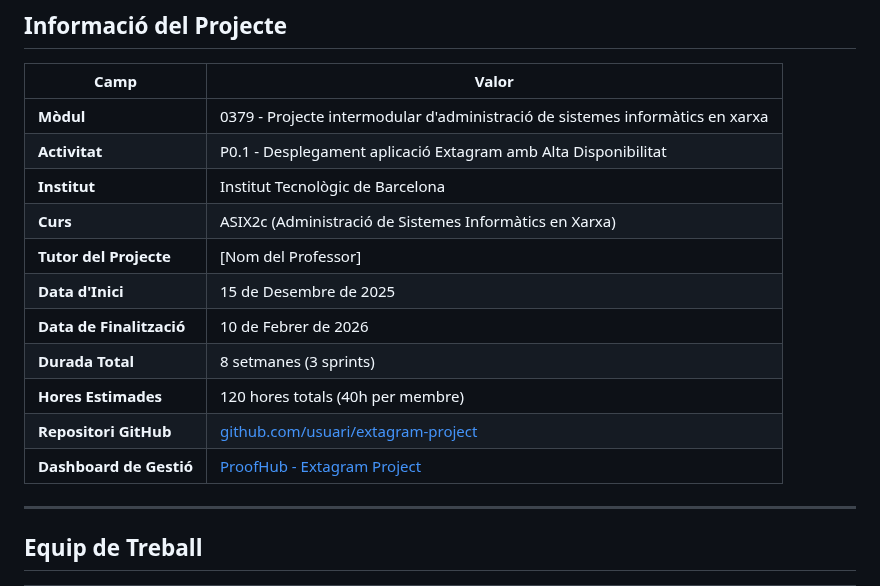
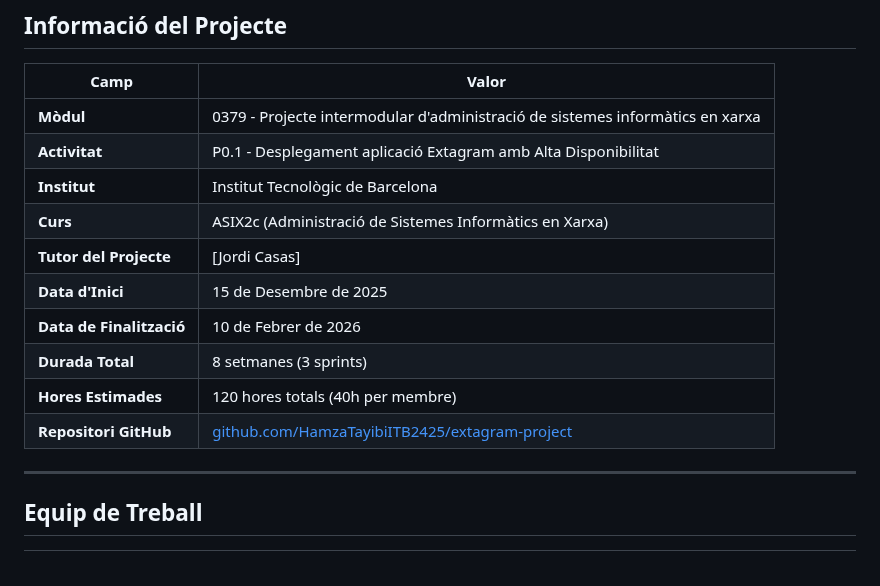
Before and after one commit to HamzaTayibiITB2425/extagram-project, a Markdown page: README.md, the part around the change. GitHub-like rendering.

Commit message:
docs(readme): README millorat mes

```diff
--- a/README.md
+++ b/README.md
@@ -44,13 +44,12 @@
 | **Activitat** | P0.1 - Desplegament aplicació Extagram amb Alta Disponibilitat |
 | **Institut** | Institut Tecnològic de Barcelona |
 | **Curs** | ASIX2c (Administració de Sistemes Informàtics en Xarxa) |
-| **Tutor del Projecte** | [Nom del Professor] |
+| **Tutor del Projecte** | [Jordi Casas] |
 | **Data d'Inici** | 15 de Desembre de 2025 |
 | **Data de Finalització** | 10 de Febrer de 2026 |
 | **Durada Total** | 8 setmanes (3 sprints) |
 | **Hores Estimades** | 120 hores totals (40h per membre) |
-| **Repositori GitHub** | [github.com/usuari/extagram-project](https://github.com/usuari/extagram-project) |
-| **Dashboard de Gestió** | [ProofHub - Extagram Project](https://proofhub.com) |
+| **Repositori GitHub** | [github.com/HamzaTayibiITB2425/extagram-project](https://github.com/usuari/extagram-project) |
 
 ---
 
```
